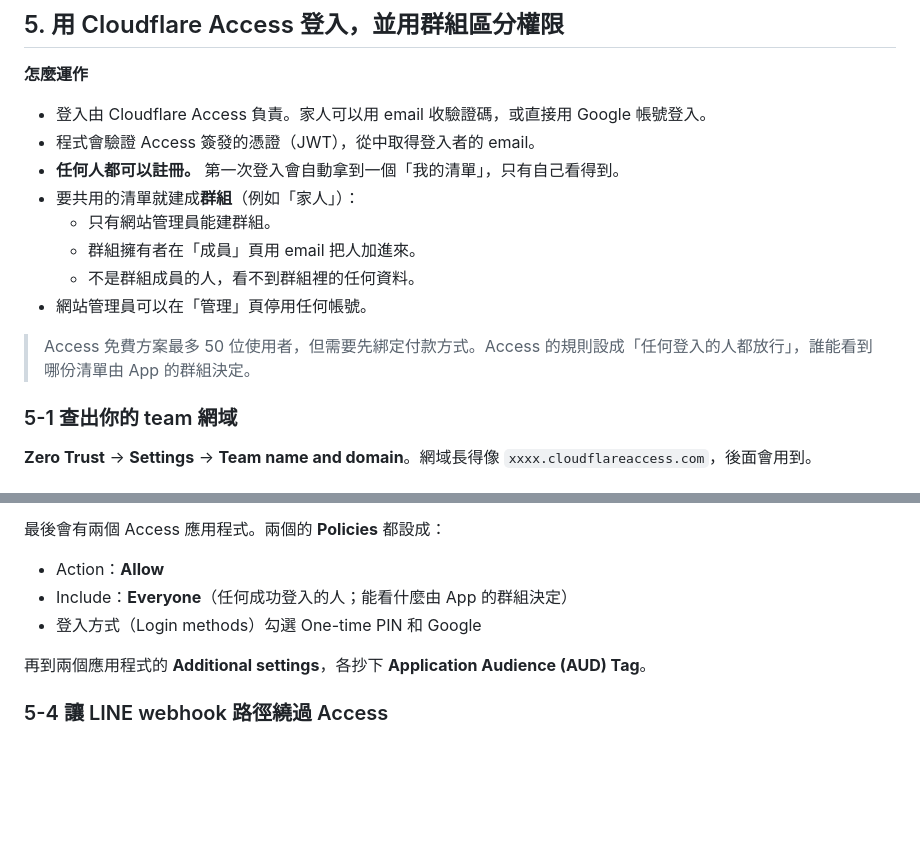
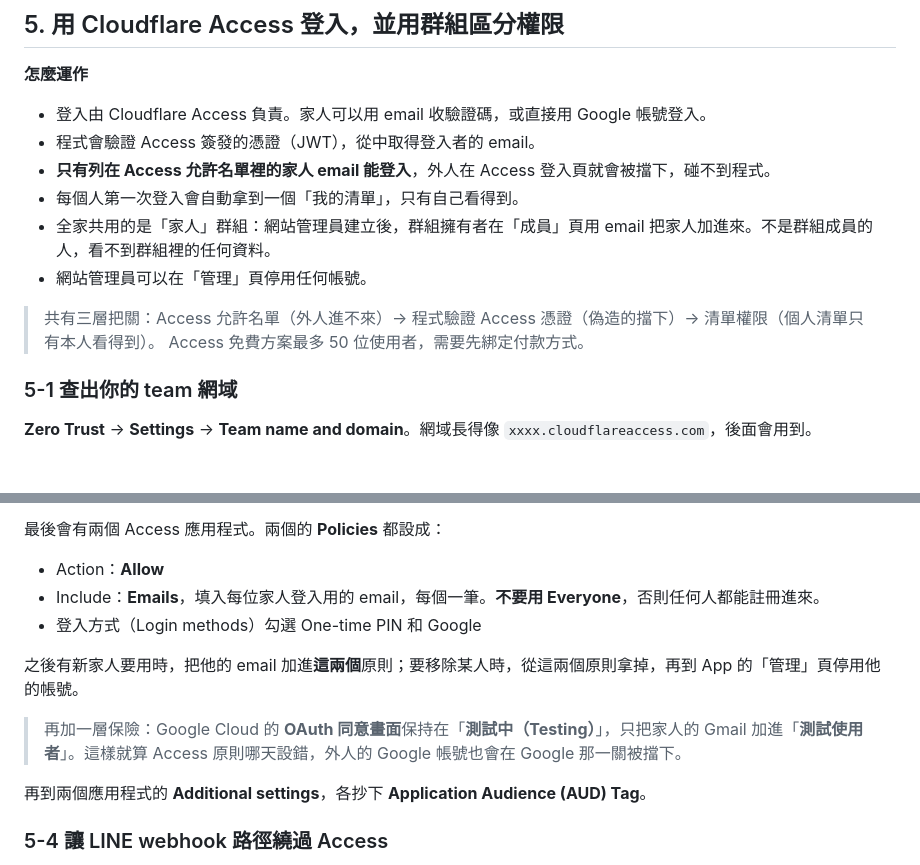
Before and after one commit to ShowXD/foodmap, a Markdown page: docs/setup/cloudflare.md, 2 parts joined by grey strips. Drawn GitHub-style; blank space fills up the shorter version.

Commit message:
Document family-only Access allowlist and drop custom roles from roadmap

```diff
--- a/docs/setup/cloudflare.md
+++ b/docs/setup/cloudflare.md
@@ -85,14 +85,13 @@ npm run deploy
 **怎麼運作**
 - 登入由 Cloudflare Access 負責。家人可以用 email 收驗證碼，或直接用 Google 帳號登入。
 - 程式會驗證 Access 簽發的憑證（JWT），從中取得登入者的 email。
-- **任何人都可以註冊。** 第一次登入會自動拿到一個「我的清單」，只有自己看得到。
-- 要共用的清單就建成**群組**（例如「家人」）：
-  - 只有網站管理員能建群組。
-  - 群組擁有者在「成員」頁用 email 把人加進來。
-  - 不是群組成員的人，看不到群組裡的任何資料。
+- **只有列在 Access 允許名單裡的家人 email 能登入**，外人在 Access 登入頁就會被擋下，碰不到程式。
+- 每個人第一次登入會自動拿到一個「我的清單」，只有自己看得到。
+- 全家共用的是「家人」群組：網站管理員建立後，群組擁有者在「成員」頁用 email 把家人加進來。不是群組成員的人，看不到群組裡的任何資料。
 - 網站管理員可以在「管理」頁停用任何帳號。
 
-> Access 免費方案最多 50 位使用者，但需要先綁定付款方式。Access 的規則設成「任何登入的人都放行」，誰能看到哪份清單由 App 的群組決定。
+> 共有三層把關：Access 允許名單（外人進不來）→ 程式驗證 Access 憑證（偽造的擋下）→ 清單權限（個人清單只有本人看得到）。
+> Access 免費方案最多 50 位使用者，需要先綁定付款方式。
 
 ### 5-1 查出你的 team 網域
 
@@ -124,8 +123,12 @@ npm run deploy
 最後會有兩個 Access 應用程式。兩個的 **Policies** 都設成：
 
 - Action：**Allow**
-- Include：**Everyone**（任何成功登入的人；能看什麼由 App 的群組決定）
+- Include：**Emails**，填入每位家人登入用的 email，每個一筆。**不要用 Everyone**，否則任何人都能註冊進來。
 - 登入方式（Login methods）勾選 One-time PIN 和 Google
+
+之後有新家人要用時，把他的 email 加進**這兩個**原則；要移除某人時，從這兩個原則拿掉，再到 App 的「管理」頁停用他的帳號。
+
+> 再加一層保險：Google Cloud 的 **OAuth 同意畫面**保持在「**測試中（Testing）**」，只把家人的 Gmail 加進「**測試使用者**」。這樣就算 Access 原則哪天設錯，外人的 Google 帳號也會在 Google 那一關被擋下。
 
 再到兩個應用程式的 **Additional settings**，各抄下 **Application Audience (AUD) Tag**。
 
```
Also changed, not shown: docs/PROJECT_STATUS.md (+6 -5 lines).
